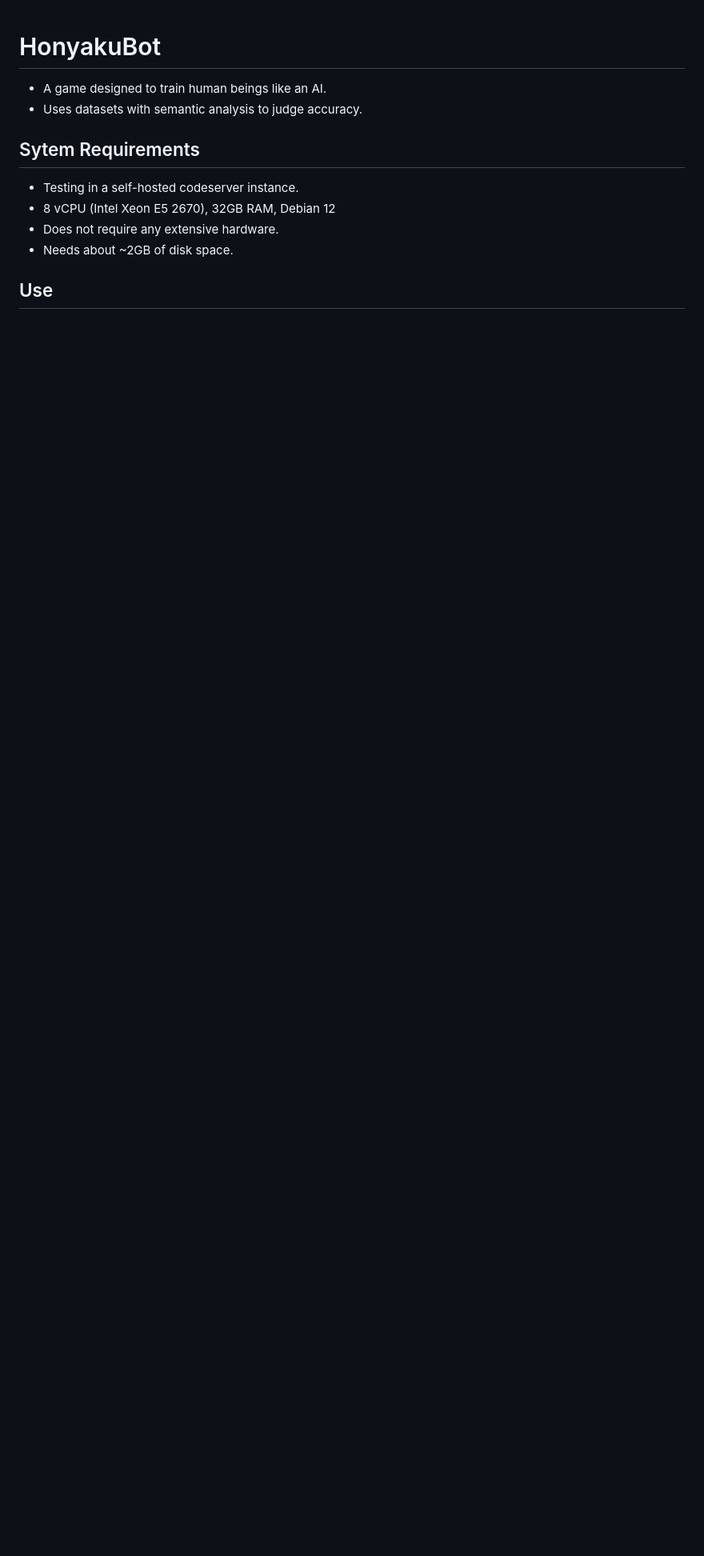
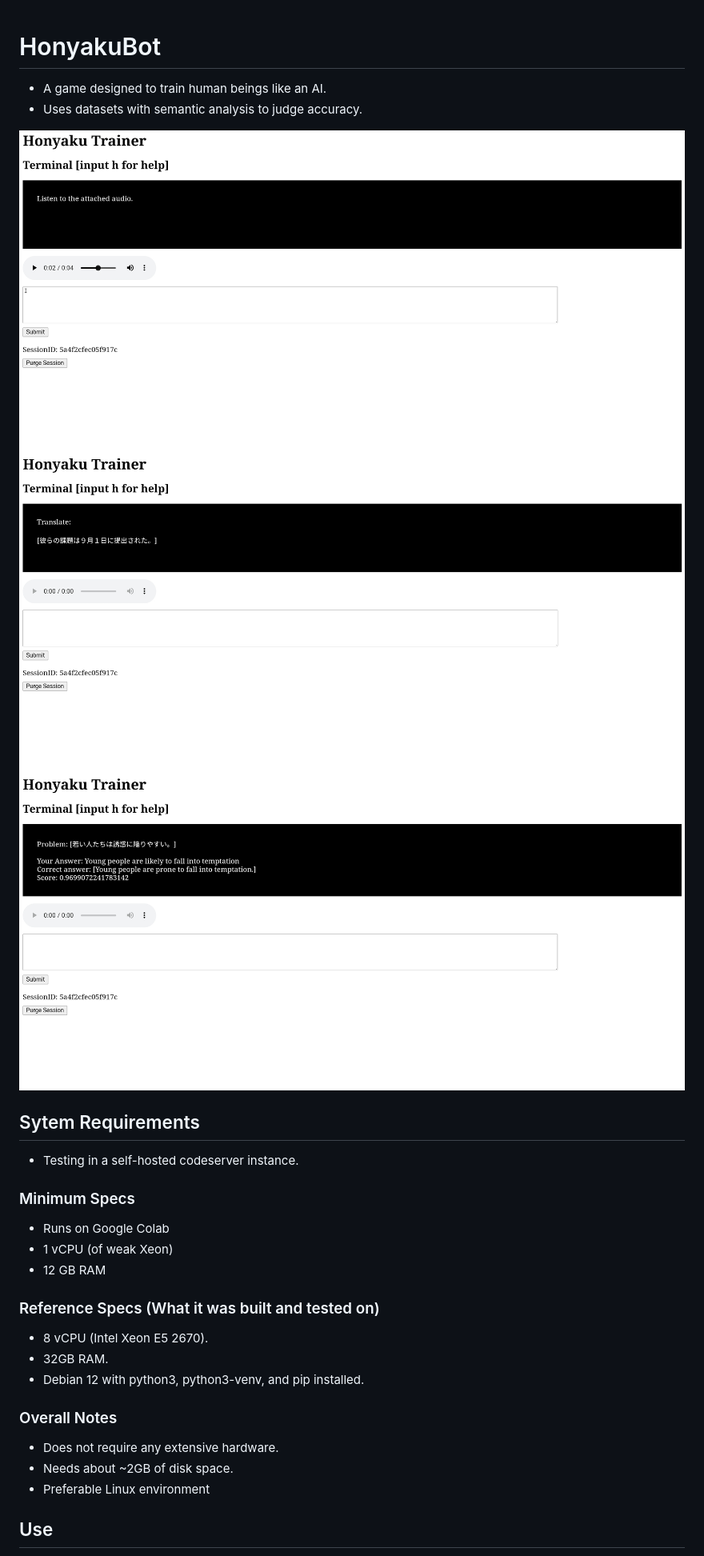
Before and after one commit to mzen17/HonyakuBot, a Markdown page: README.md, the part around the change printed below. Shown: that part at 80% size. Rendered like a GitHub page; pictures changed too: gallery/answer.jpg (added), gallery/audio.jpg (added), gallery/read.jpg (added); blank space fills up the shorter version.

Commit message:
Added some more details to readme

```diff
--- a/README.md
+++ b/README.md
@@ -2,11 +2,28 @@
 - A game designed to train human beings like an AI.
 - Uses datasets with semantic analysis to judge accuracy.
 
+![Audio Demo](/gallery/audio.jpg)
+![Read Demo](/gallery/read.jpg)
+![Answer](/gallery/answer.jpg)
+
+
 ## Sytem Requirements
 - Testing in a self-hosted codeserver instance.
-- 8 vCPU (Intel Xeon E5 2670), 32GB RAM, Debian 12
+
+### Minimum Specs
+- Runs on Google Colab
+- 1 vCPU (of weak Xeon)
+- 12 GB RAM
+
+### Reference Specs (What it was built and tested on)
+- 8 vCPU (Intel Xeon E5 2670).
+- 32GB RAM.
+- Debian 12 with python3, python3-venv, and pip installed.
+
+### Overall Notes
 - Does not require any extensive hardware.
 - Needs about ~2GB of disk space.
+- Preferable Linux environment
 
 ## Use
 - Web application.
```
Also changed, not shown: other parts of README.md (+1 -1 lines), 3 other files.
